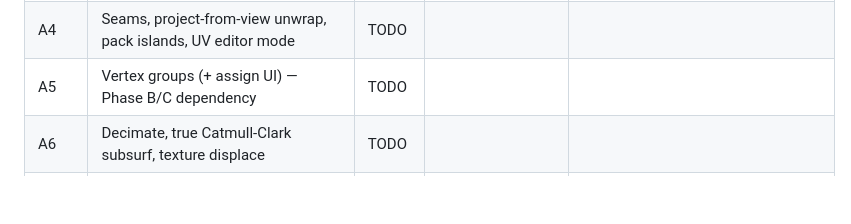
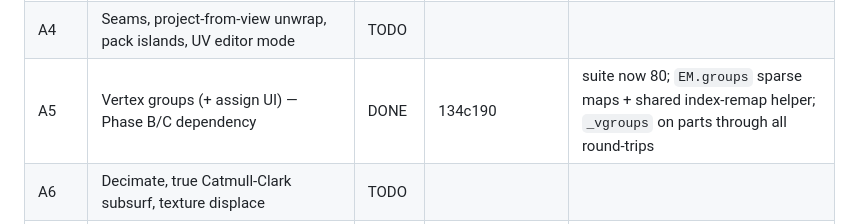
Before and after one commit to sprizzlesites/Roxy.JS, a Markdown page: docs/ORCHESTRATION.md, the part around the change. GitHub-like rendering; blank space fills up the shorter version.

Commit message:
Ledger: A5 done (verified: 80 checks ALL CLEAN)

```diff
--- a/docs/ORCHESTRATION.md
+++ b/docs/ORCHESTRATION.md
@@ -87,7 +87,7 @@ Wave definitions live in `docs/GAP_ANALYSIS.md` §4 — this table only tracks s
 | A2 | Knife / Spin / Screw | DONE | 4c3c0eb | suite now 70; knife core is pointer-free (`EM.knifeCore`), K shortcut; knife points snap to verts/edges (no face-interior points — noted deviation) |
 | A3 | Vertex-bevel, N-loop bridge, loop-cut slide, bevel width/segments, Symmetrize | DONE | f78f077+94a652f | suite now 75; bevel width is a fraction (.02-.49) not world units; symmetrize drops strictly-crossing faces (documented) |
 | A4 | Seams, project-from-view unwrap, pack islands, UV editor mode | TODO | | |
-| A5 | Vertex groups (+ assign UI) — Phase B/C dependency | TODO | | |
+| A5 | Vertex groups (+ assign UI) — Phase B/C dependency | DONE | 134c190 | suite now 80; `EM.groups` sparse maps + shared index-remap helper; `_vgroups` on parts through all round-trips |
 | A6 | Decimate, true Catmull-Clark subsurf, texture displace | TODO | | |
 | A7 | Lattice, Shrinkwrap, Cast variants, Skin modifiers | TODO | | |
 | A8 | Boolean modifier (vendored BSP CSG) | TODO | | |
```
